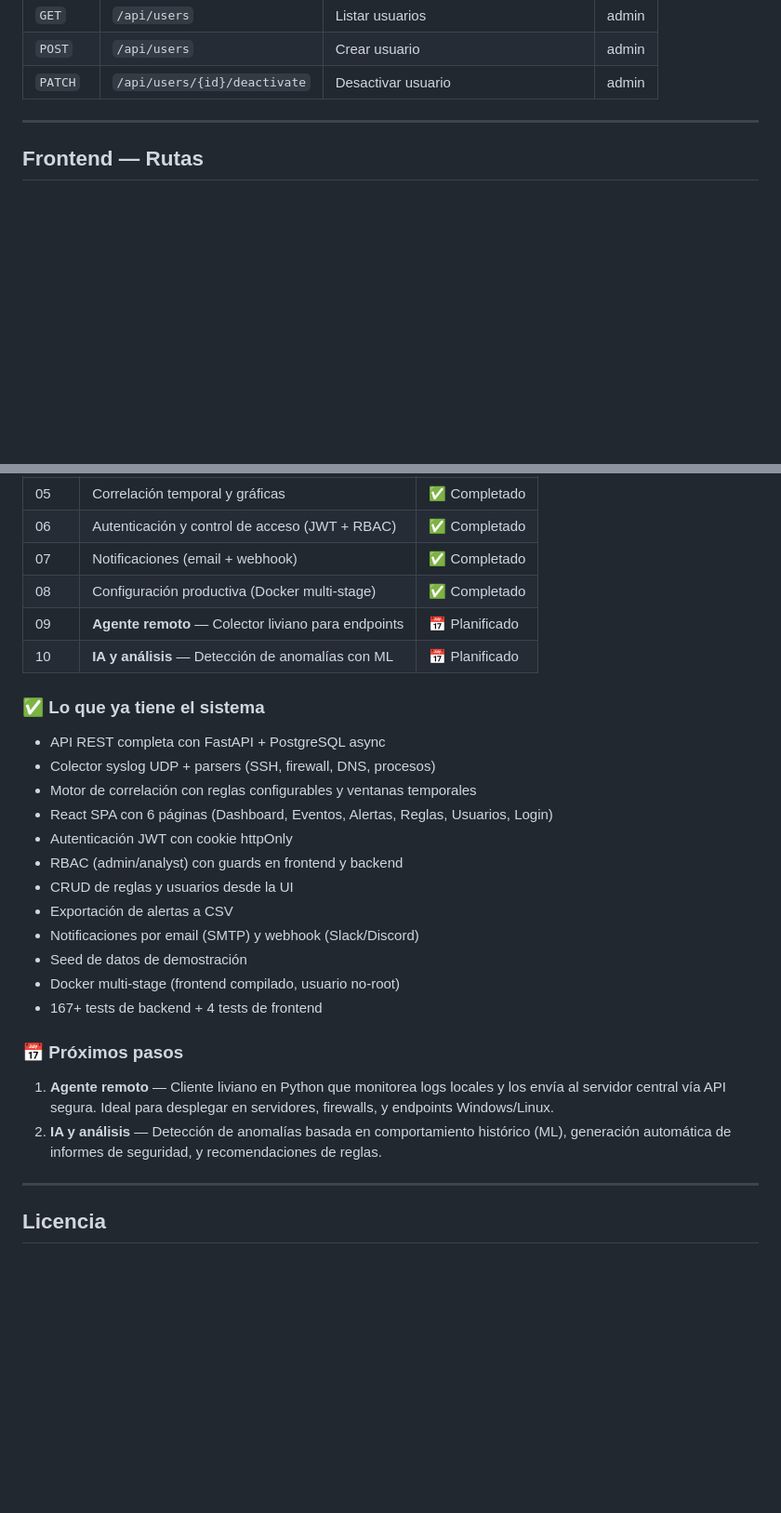
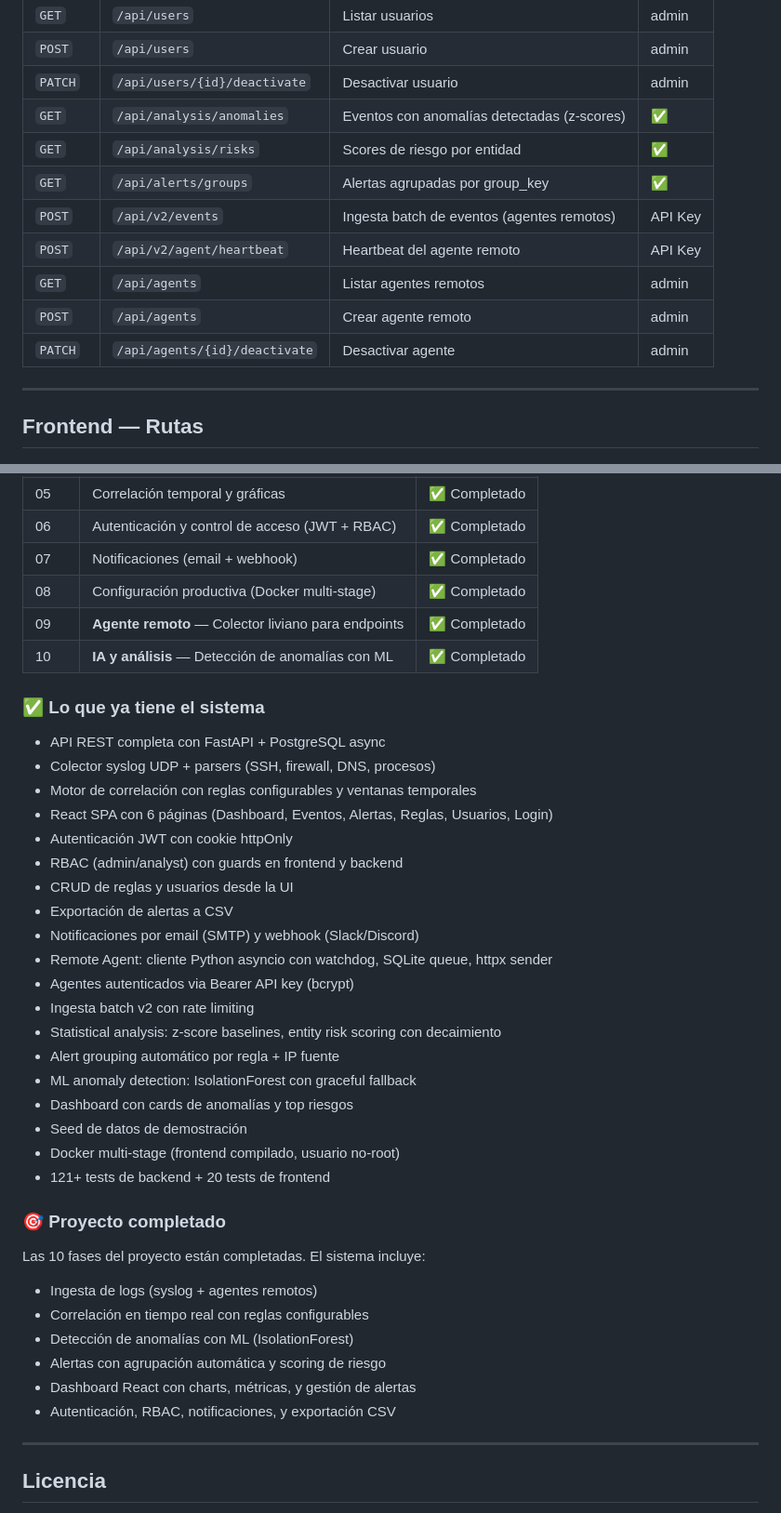
Before and after one commit to Dennis-9430/SentinelPy, a Markdown page: README.md, 2 parts joined by grey strips. Shown at 93% size. Drawn GitHub-style; blank space fills up the shorter version.

```diff
--- a/README.md
+++ b/README.md
@@ -185,6 +198,14 @@ Esto genera:
 | `GET` | `/api/users` | Listar usuarios | admin |
 | `POST` | `/api/users` | Crear usuario | admin |
 | `PATCH` | `/api/users/{id}/deactivate` | Desactivar usuario | admin |
+| `GET` | `/api/analysis/anomalies` | Eventos con anomalías detectadas (z-scores) | ✅ |
+| `GET` | `/api/analysis/risks` | Scores de riesgo por entidad | ✅ |
+| `GET` | `/api/alerts/groups` | Alertas agrupadas por group_key | ✅ |
+| `POST` | `/api/v2/events` | Ingesta batch de eventos (agentes remotos) | API Key |
+| `POST` | `/api/v2/agent/heartbeat` | Heartbeat del agente remoto | API Key |
+| `GET` | `/api/agents` | Listar agentes remotos | admin |
+| `POST` | `/api/agents` | Crear agente remoto | admin |
+| `PATCH` | `/api/agents/{id}/deactivate` | Desactivar agente | admin |
 
 ---
 
@@ -353,8 +374,8 @@ En `docs/` hay guías detalladas de cada fase del proyecto:
 | 06 | Autenticación y control de acceso (JWT + RBAC) | ✅ Completado |
 | 07 | Notificaciones (email + webhook) | ✅ Completado |
 | 08 | Configuración productiva (Docker multi-stage) | ✅ Completado |
-| 09 | **Agente remoto** — Colector liviano para endpoints | 📅 Planificado |
-| 10 | **IA y análisis** — Detección de anomalías con ML | 📅 Planificado |
+| 09 | **Agente remoto** — Colector liviano para endpoints | ✅ Completado |
+| 10 | **IA y análisis** — Detección de anomalías con ML | ✅ Completado |
 
 ### ✅ Lo que ya tiene el sistema
 
@@ -367,14 +388,26 @@ En `docs/` hay guías detalladas de cada fase del proyecto:
 - CRUD de reglas y usuarios desde la UI
 - Exportación de alertas a CSV
 - Notificaciones por email (SMTP) y webhook (Slack/Discord)
+- Remote Agent: cliente Python asyncio con watchdog, SQLite queue, httpx sender
+- Agentes autenticados via Bearer API key (bcrypt)
+- Ingesta batch v2 con rate limiting
+- Statistical analysis: z-score baselines, entity risk scoring con decaimiento
+- Alert grouping automático por regla + IP fuente
+- ML anomaly detection: IsolationForest con graceful fallback
+- Dashboard con cards de anomalías y top riesgos
 - Seed de datos de demostración
 - Docker multi-stage (frontend compilado, usuario no-root)
-- 167+ tests de backend + 4 tests de frontend
+- 121+ tests de backend + 20 tests de frontend
 
-### 📅 Próximos pasos
+### 🎯 Proyecto completado
 
-1. **Agente remoto** — Cliente liviano en Python que monitorea logs locales y los envía al servidor central vía API segura. Ideal para desplegar en servidores, firewalls, y endpoints Windows/Linux.
-2. **IA y análisis** — Detección de anomalías basada en comportamiento histórico (ML), generación automática de informes de seguridad, y recomendaciones de reglas.
+Las 10 fases del proyecto están completadas. El sistema incluye:
+- Ingesta de logs (syslog + agentes remotos)
+- Correlación en tiempo real con reglas configurables
+- Detección de anomalías con ML (IsolationForest)
+- Alertas con agrupación automática y scoring de riesgo
+- Dashboard React con charts, métricas, y gestión de alertas
+- Autenticación, RBAC, notificaciones, y exportación CSV
 
 ---
 
```
Also changed, not shown: other parts of README.md (+43 -30 lines).
